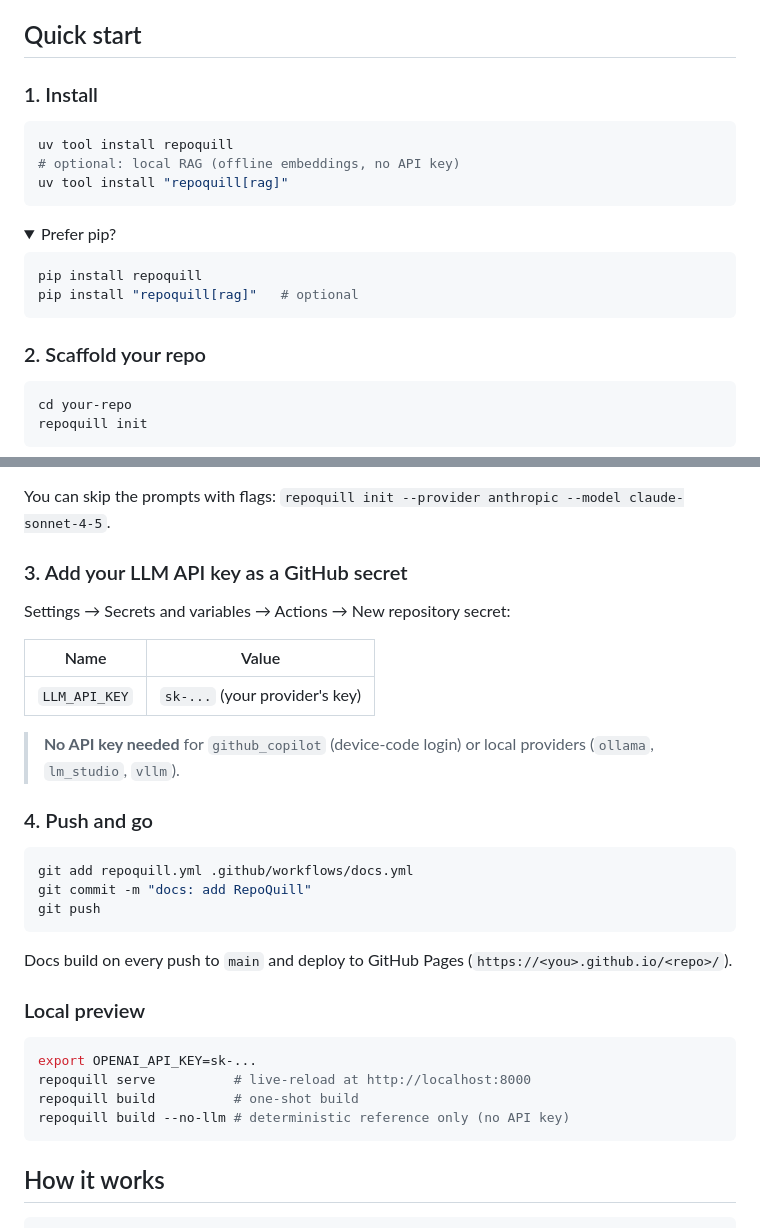
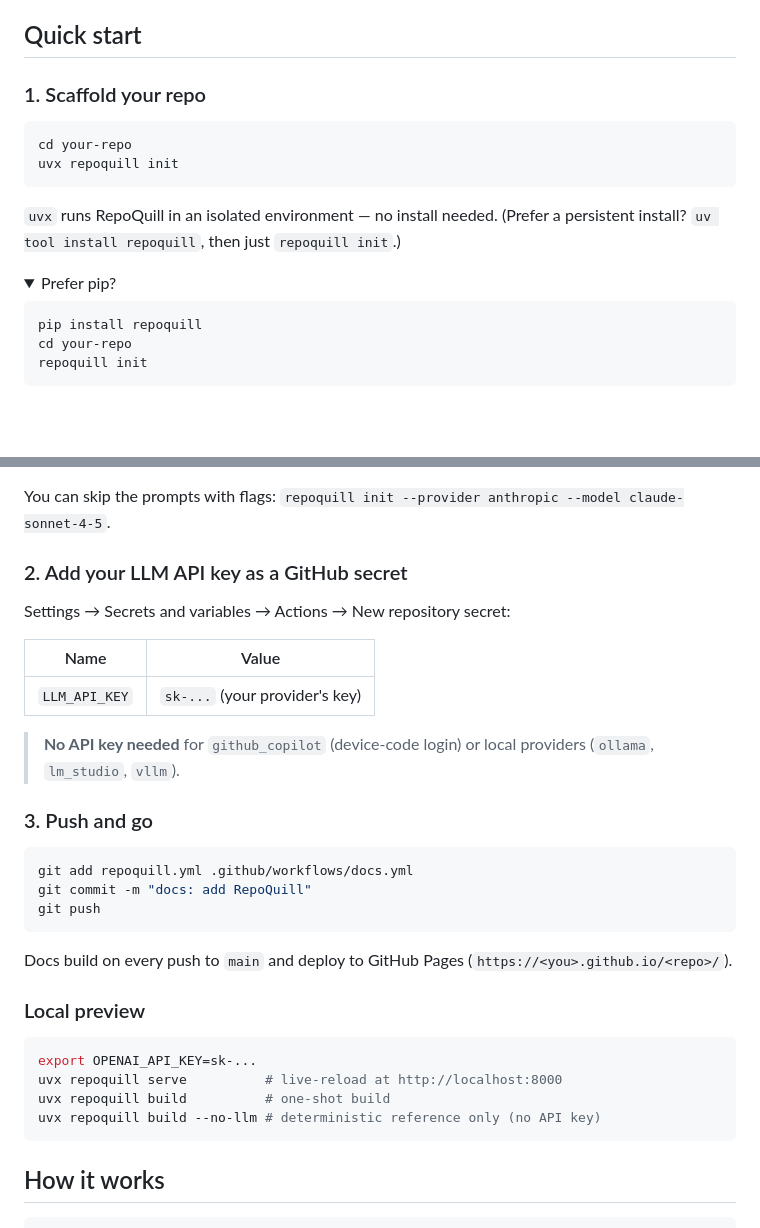
Before and after one commit to SushantGautam/RepoQuill, a Markdown page: README.md, 2 parts joined by grey strips. Drawn GitHub-style; folded sections open; blank space fills up the shorter version.

Commit message:
docs: use uvx as primary one-shot path

````diff
--- a/README.md
+++ b/README.md
@@ -21,26 +21,20 @@ Your repo keeps one `repoquill.yml` and a GitHub Actions workflow that calls Rep
 
 ## Quick start
 
-### 1. Install
+### 1. Scaffold your repo
 
 ```bash
-uv tool install repoquill
-# optional: local RAG (offline embeddings, no API key)
-uv tool install "repoquill[rag]"
+cd your-repo
+uvx repoquill init
 ```
+
+`uvx` runs RepoQuill in an isolated environment — no install needed. (Prefer a persistent install? `uv tool install repoquill`, then just `repoquill init`.)
 
 <details>
 <summary>Prefer pip?</summary>
 
 ```bash
 pip install repoquill
-pip install "repoquill[rag]"   # optional
-```
-</details>
-
-### 2. Scaffold your repo
-
-```bash
 cd your-repo
 repoquill init
 ```
@@ -52,7 +47,7 @@ repoquill init
 
 You can skip the prompts with flags: `repoquill init --provider anthropic --model claude-sonnet-4-5`.
 
-### 3. Add your LLM API key as a GitHub secret
+### 2. Add your LLM API key as a GitHub secret
 
 Settings → Secrets and variables → Actions → New repository secret:
 
@@ -62,7 +57,7 @@ Settings → Secrets and variables → Actions → New repository secret:
 
 > **No API key needed** for `github_copilot` (device-code login) or local providers (`ollama`, `lm_studio`, `vllm`).
 
-### 4. Push and go
+### 3. Push and go
 
 ```bash
 git add repoquill.yml .github/workflows/docs.yml
@@ -76,9 +71,9 @@ Docs build on every push to `main` and deploy to GitHub Pages (`https://<you>.gi
 
 ```bash
 export OPENAI_API_KEY=sk-...
-repoquill serve          # live-reload at http://localhost:8000
-repoquill build          # one-shot build
-repoquill build --no-llm # deterministic reference only (no API key)
+uvx repoquill serve          # live-reload at http://localhost:8000
+uvx repoquill build          # one-shot build
+uvx repoquill build --no-llm # deterministic reference only (no API key)
 ```
 
 ## How it works
````
Also changed, not shown: other parts of README.md (+1 -0 lines).
